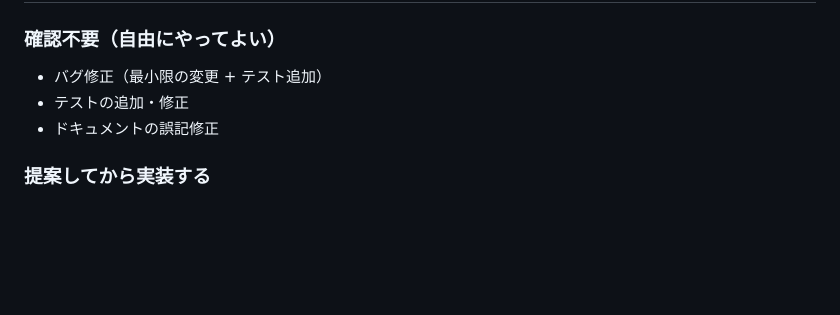
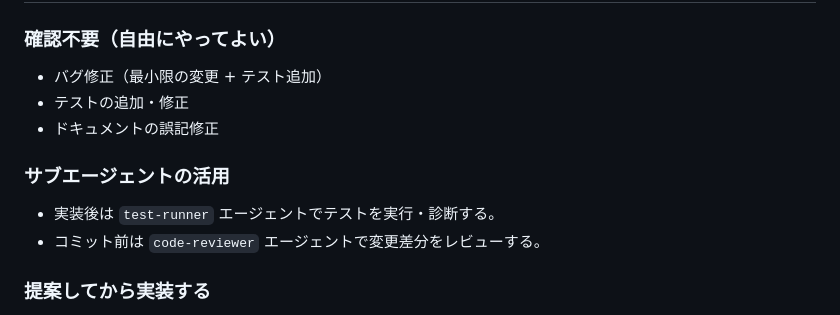
Before and after one commit to Tomonori-Tanaka/SpinClusterMC.jl, a Markdown page: CLAUDE.md, the part around the change. GitHub-like rendering; blank space fills up the shorter version.

Commit message:
Document subagent workflow in CLAUDE.md
Co-Authored-By: Claude Sonnet 4.6 <noreply@anthropic.com>

```diff
--- a/CLAUDE.md
+++ b/CLAUDE.md
@@ -68,6 +68,10 @@
 - テストの追加・修正
 - ドキュメントの誤記修正
 
+### サブエージェントの活用
+- 実装後は `test-runner` エージェントでテストを実行・診断する。
+- コミット前は `code-reviewer` エージェントで変更差分をレビューする。
+
 ### 提案してから実装する
 - アルゴリズムの変更（数値結果が変わる可能性があるとき）
 - リファクタリング（タイリングロジックの集約など）
```
